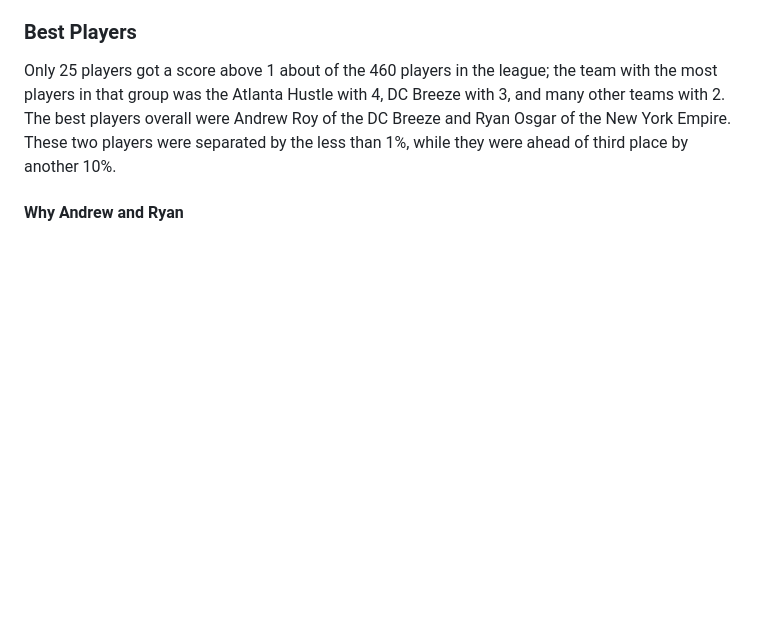
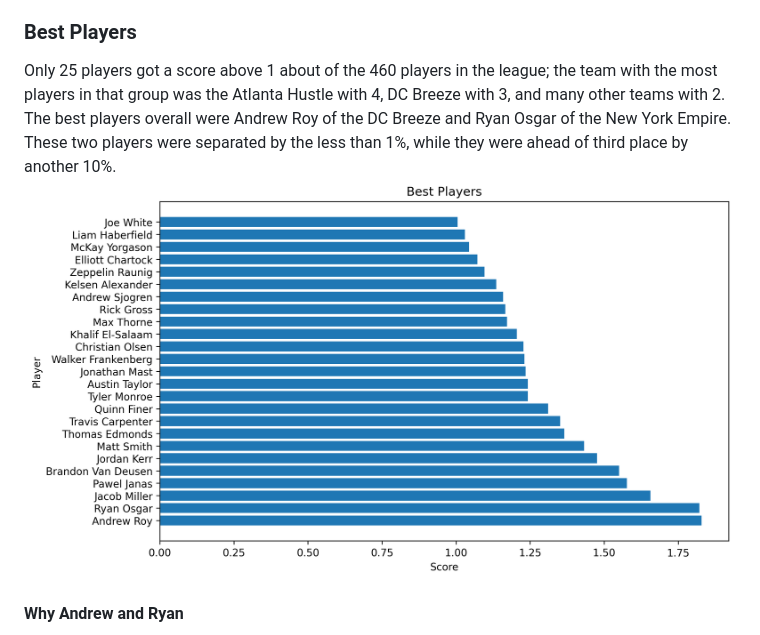
Before and after one commit to nguillet23/Frisbee-Valuation, a Markdown page: README.md, the part around the change. Drawn GitHub-style; pictures changed too: 5 Analysis/Best_Players.png (added); blank space fills up the shorter version.

Commit message:
Adding Best Players Graph

```diff
--- a/README.md
+++ b/README.md
@@ -22,6 +22,7 @@ After that, the score is found by multiplying the weights by the Zscores. The fi
 The results of the model were a little surprising due to the dominance that the New York Empire had on the league. They did rank highly, but other teams appear that they should be done even better.
 ### Best Players
 Only 25 players got a score above 1 about of the 460 players in the league; the team with the most players in that group was the Atlanta Hustle with 4, DC Breeze with 3, and many other teams with 2. The best players overall were Andrew Roy of the DC Breeze and Ryan Osgar of the New York Empire. These two players were separated by the less than 1%, while they were ahead of third place by another 10%.
+![Best Players](5%20Analysis/Best_Players.png)
 #### Why Andrew and Ryan
 Andrew Roy and Ryan Osgar were seen as the two top players because of their ability to be high volume users, as well as not turning the disk over. The linear regression model valued many different stats, but its most important weighting was the idea of not turning the disk over. The highest positive weight was for goals at a weight above 1, while the lowest weight was for turns below -3, meaning less turns are 3 times as more important than scoring goals.
 ### Best Teams
```
Also changed, not shown: 1 other file.
